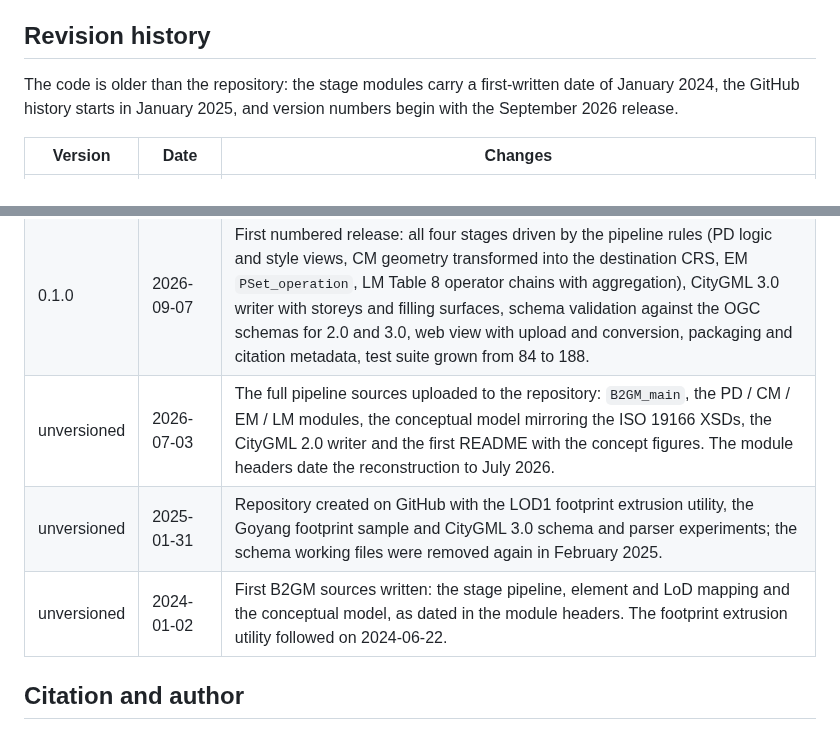
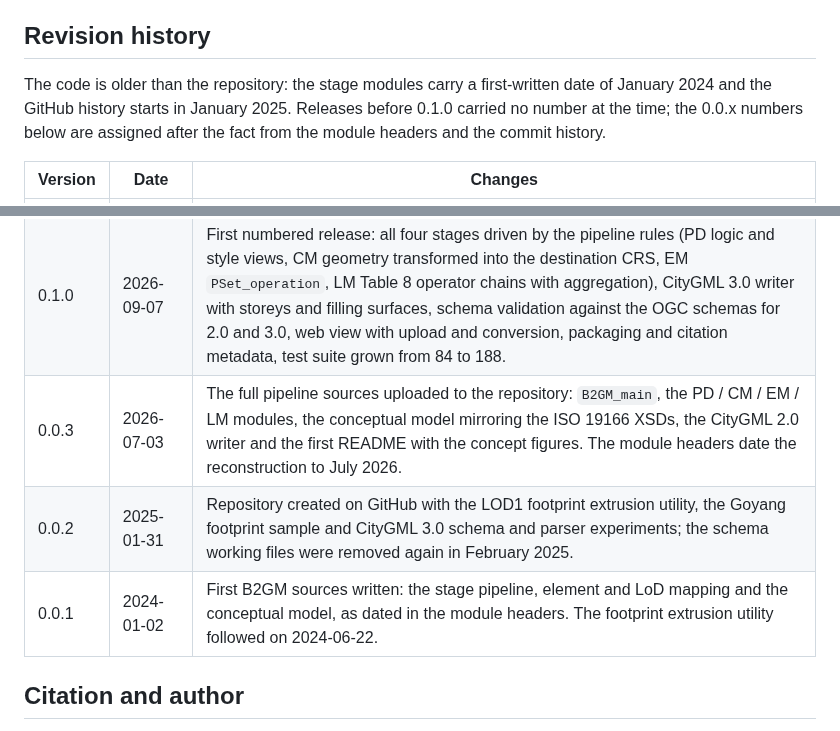
Before and after one commit to mac999/ISO19166-B2GM, a Markdown page: README.md, 2 parts joined by grey strips. GitHub-like rendering.

Commit message:
number the pre-release history from 0.0.1

```diff
--- a/README.md
+++ b/README.md
@@ -226,8 +226,9 @@ ones that cover that module, and run the suite before pushing.
 ## Revision history
 
 The code is older than the repository: the stage modules carry a first-written
-date of January 2024, the GitHub history starts in January 2025, and version
-numbers begin with the September 2026 release.
+date of January 2024 and the GitHub history starts in January 2025. Releases
+before 0.1.0 carried no number at the time; the 0.0.x numbers below are assigned
+after the fact from the module headers and the commit history.
 
 | Version | Date | Changes |
 |---------|------|---------|
@@ -235,9 +236,9 @@ numbers begin with the September 2026 release.
 | 0.2.0 | 2026-11-08 | Web view reworked: right-drag pan follows the pointer and orbits around the panned centre, two-sided lighting, axis gizmo with snap views, shaded / edges / wireframe modes, rule sets edited as property grids with the standard's keys, CityGML version and JSON save in the header, pipeline choice from the input tree, stage chips open their stage and show its output, themed scrollbars. IFC4 input covered by a fixture and regression test. GitHub Actions runs the suite on Python 3.10, 3.12 and 3.13; the package requires 3.10 or newer, which is the oldest ifcopenshell ships wheels for. README split into doc pages behind a quick start. |
 | 0.1.x | 2026-09-08 to 2026-09-20 | 3D booleans on manifold3d with double-precision meshes, after float32 collapsed a wall to zero volume at projected coordinates. Launcher scripts. Docker image and Fly.io deployment with a machine cap. The viewer reads CityGML 3.0 filling surfaces and draws Web Mercator models at true ground scale. |
 | 0.1.0 | 2026-09-07 | First numbered release: all four stages driven by the pipeline rules (PD logic and style views, CM geometry transformed into the destination CRS, EM `PSet_operation`, LM Table 8 operator chains with aggregation), CityGML 3.0 writer with storeys and filling surfaces, schema validation against the OGC schemas for 2.0 and 3.0, web view with upload and conversion, packaging and citation metadata, test suite grown from 84 to 188. |
-| unversioned | 2026-07-03 | The full pipeline sources uploaded to the repository: `B2GM_main`, the PD / CM / EM / LM modules, the conceptual model mirroring the ISO 19166 XSDs, the CityGML 2.0 writer and the first README with the concept figures. The module headers date the reconstruction to July 2026. |
-| unversioned | 2025-01-31 | Repository created on GitHub with the LOD1 footprint extrusion utility, the Goyang footprint sample and CityGML 3.0 schema and parser experiments; the schema working files were removed again in February 2025. |
-| unversioned | 2024-01-02 | First B2GM sources written: the stage pipeline, element and LoD mapping and the conceptual model, as dated in the module headers. The footprint extrusion utility followed on 2024-06-22. |
+| 0.0.3 | 2026-07-03 | The full pipeline sources uploaded to the repository: `B2GM_main`, the PD / CM / EM / LM modules, the conceptual model mirroring the ISO 19166 XSDs, the CityGML 2.0 writer and the first README with the concept figures. The module headers date the reconstruction to July 2026. |
+| 0.0.2 | 2025-01-31 | Repository created on GitHub with the LOD1 footprint extrusion utility, the Goyang footprint sample and CityGML 3.0 schema and parser experiments; the schema working files were removed again in February 2025. |
+| 0.0.1 | 2024-01-02 | First B2GM sources written: the stage pipeline, element and LoD mapping and the conceptual model, as dated in the module headers. The footprint extrusion utility followed on 2024-06-22. |
 
 ## Citation and author
 
```
